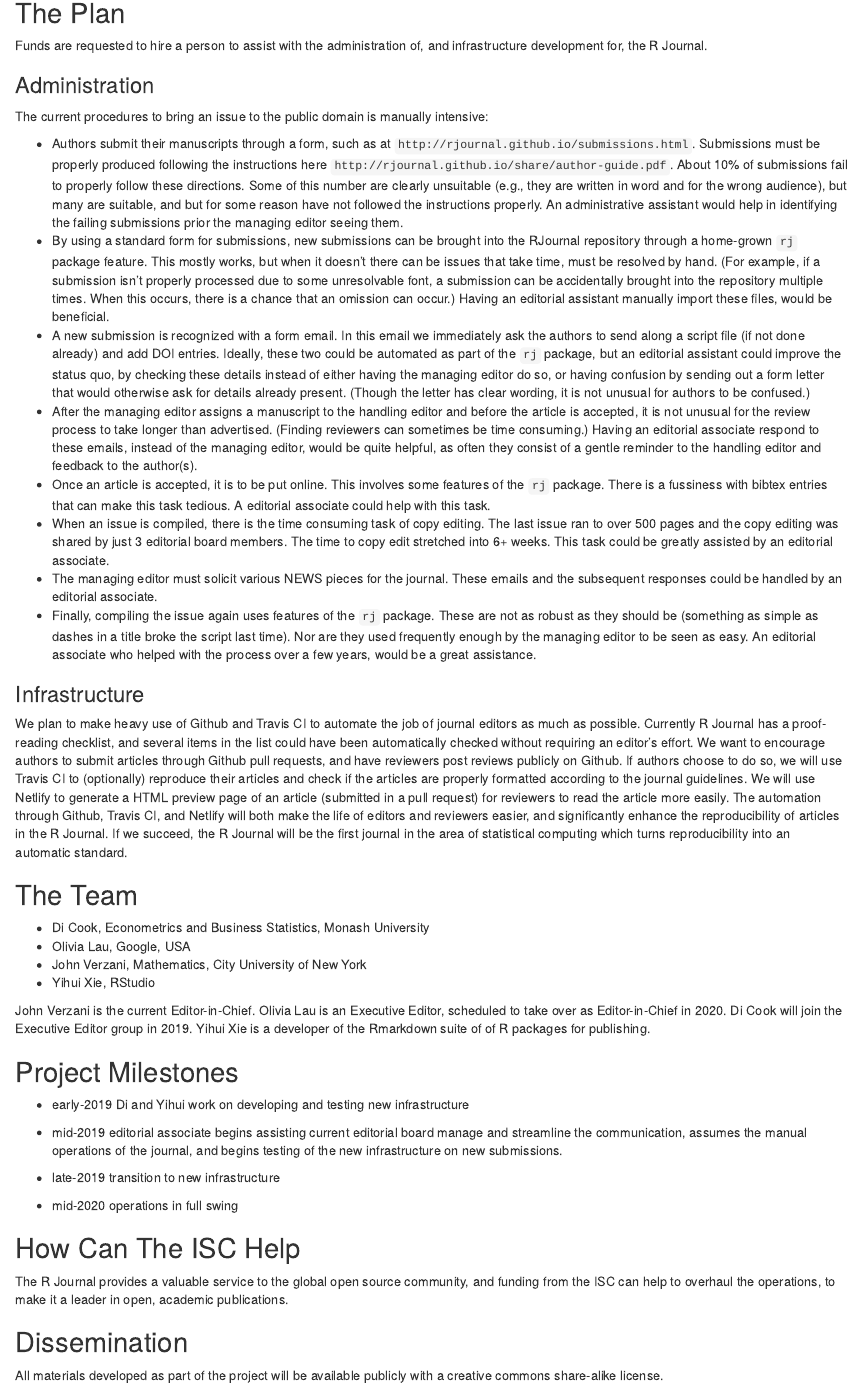
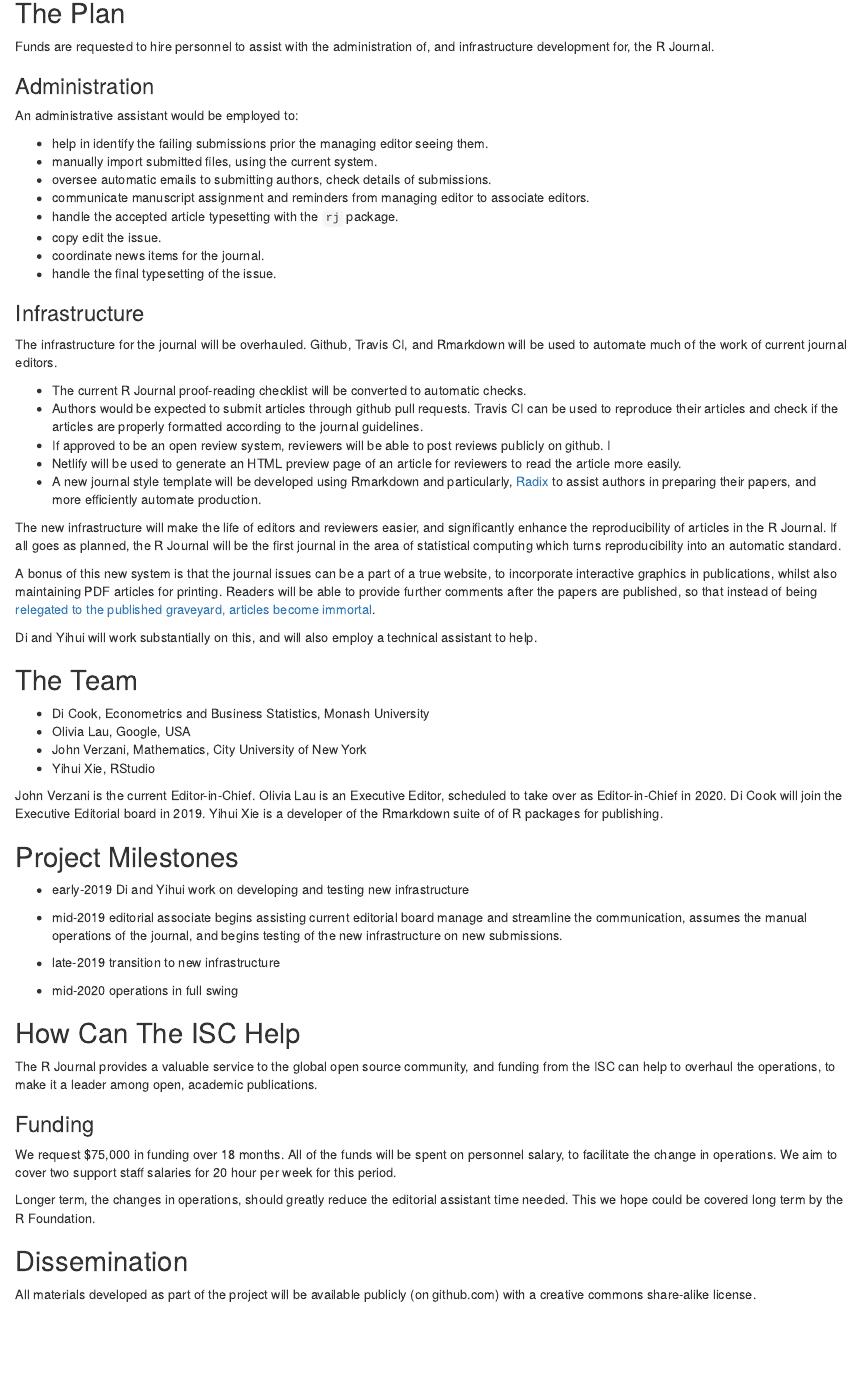
Before and after one commit to dicook/RC-RJournal, an R Markdown document (proposal.Rmd): the page in a window 1100 px wide, from 730 px down before the commit and from 1330 px down after it, so that both start at the same text. The pictures show the output file proposal.html that the author committed with the source, opened offline.

Commit message:
final proposal

```diff
--- a/proposal.Rmd
+++ b/proposal.Rmd
@@ -37,25 +55,39 @@ Depending on project type the detail section should include:
  - [ ] Assumptions
 -->
 
-Funds are requested to hire a person to assist with the administration of, and infrastructure development for, the R Journal.
+Funds are requested to hire personnel to assist with the administration of, and infrastructure development for, the R Journal.
 
 ### Administration
 
-The current procedures to bring an issue to the public domain is manually intensive:
+An administrative assistant would be employed to:
 
-* Authors submit their manuscripts through a form, such as at `http://rjournal.github.io/submissions.html`. Submissions must be properly produced following the instructions here `http://rjournal.github.io/share/author-guide.pdf`.
-About 10% of submissions fail to properly follow these directions. Some of this number are clearly unsuitable (e.g., they are written in word and for the wrong audience), but many are suitable, and but for some reason have not followed the instructions properly. An administrative assistant would help in identifying the failing submissions prior the managing editor seeing them.
-* By using a standard form for submissions, new submissions can be brought into the RJournal repository through a home-grown `rj` package feature. This mostly works, but when it doesn't there can be issues that take time, must be resolved by hand. (For example, if a submission isn't properly processed due to some unresolvable font, a submission can be accidentally brought into the repository multiple times. When this occurs, there is a chance that an omission can occur.) Having an editorial assistant manually import these files, would be beneficial.
-* A new submission is recognized with a form email. In this email we immediately ask the authors to send along a script file (if not done already) and add DOI entries. Ideally, these two could be automated as part of the `rj` package, but an editorial assistant could improve the status quo, by checking these details instead of either having the managing editor do so, or having confusion by sending out a form letter that would otherwise ask for details already present. (Though the letter has clear wording, it is not unusual for authors to be confused.)
-* After the managing editor assigns a manuscript to the handling editor and before the article is accepted, it is not unusual for the review process to take longer than advertised. (Finding reviewers can sometimes be time consuming.) Having an editorial associate respond to these emails, instead of the managing editor, would be quite helpful, as often they consist of a gentle reminder to the handling editor and feedback to the author(s).
-* Once an article is accepted, it is to be put online. This involves some features of the `rj` package. There is a fussiness with bibtex entries that can make this task tedious. A editorial associate could help with this task.
-* When an issue is compiled, there is the time consuming task of copy editing. The last issue ran to over 500 pages and the copy editing was shared by just 3 editorial board members. The time to copy edit stretched into 6+ weeks. This task could be greatly assisted by an editorial associate.
-* The managing editor must solicit various NEWS pieces for the journal. These emails and the subsequent responses could be handled by an editorial associate.
-* Finally, compiling the issue again uses features of the `rj` package. These are not as robust as they should be (something as simple as dashes in a title broke the script last time). Nor are they used frequently enough by the managing editor to be seen as easy. An editorial associate who helped with the process over a few years, would be a great assistance.
+* help in identify the failing submissions prior the managing editor seeing them.
+* manually import submitted files, using the current system.
+* oversee automatic emails to submitting authors, check details of submissions.
+* communicate manuscript assignment and reminders from managing editor to associate editors.
+* handle the accepted article typesetting with the `rj` package.
+* copy edit the issue.
+* coordinate news items for the journal.
+* handle the final typesetting of the issue.
 
 ### Infrastructure
 
-We plan to make heavy use of Github and Travis CI to automate the job of journal editors as much as possible. Currently R Journal has a proof-reading checklist, and several items in the list could have been automatically checked without requiring an editor's effort. We want to encourage authors to submit articles through Github pull requests, and have reviewers post reviews publicly on Github. If authors choose to do so, we will use Travis CI to (optionally) reproduce their articles and check if the articles are properly formatted according to the journal guidelines. We will use Netlify to generate a HTML preview page of an article (submitted in a pull request) for reviewers to read the article more easily. The automation through Github, Travis CI, and Netlify will both make the life of editors and reviewers easier, and significantly enhance the reproducibility of articles in the R Journal. If we succeed, the R Journal will be the first journal in the area of statistical computing which turns reproducibility into an automatic standard.
+The infrastructure for the journal will be overhauled. Github, Travis CI, and Rmarkdown will be used to automate much of the work of current journal editors.
+
+- The current R Journal proof-reading checklist will be converted to  automatic checks.
+- Authors would be expected to submit articles through github pull requests. Travis CI can be used to reproduce their articles and check if the articles are properly formatted according to the journal guidelines.
+- If approved to be an open review system, reviewers will be able to post reviews publicly on github. I
+- Netlify will be used to generate an HTML preview page of an article for reviewers to read the article more easily.
+- A new journal style template will be developed using Rmarkdown and particularly, [Radix](https://blog.rstudio.com/2018/09/19/radix-for-r-markdown/) to assist authors in preparing their papers, and more efficiently automate production.
+
+The new infrastructure will make the life of editors and reviewers easier, and significantly enhance the reproducibility of articles in the R Journal. If all goes as planned, the R Journal will be the first journal in the area of statistical computing which turns reproducibility into an automatic standard.
+
+A bonus of this new system is that the journal issues can be a part of a true
+website, to incorporate interactive graphics in publications, whilst also maintaining PDF articles for printing. Readers will be able to
+provide further comments after the papers are published, so that instead of being [relegated to the published graveyard, articles become immortal](
+https://andrewgelman.com/2018/10/24/study-fails-replicate-continues-get-referenced-no-problems-communication-channels-blocked/).
+
+Di and Yihui will work substantially on this, and will also employ a technical assistant to help.
 
 ## The Team
 
@@ -64,7 +96,7 @@ We plan to make heavy use of Github and Travis CI to automate the job of journal
 - John Verzani, Mathematics, City University of New York
 - Yihui Xie, RStudio
 
-John Verzani is the current Editor-in-Chief. Olivia Lau is an Executive Editor, scheduled to take over as Editor-in-Chief in 2020. Di Cook will join the Executive Editor group in 2019. Yihui Xie is a developer of the Rmarkdown suite of of R packages for publishing.
+John Verzani is the current Editor-in-Chief. Olivia Lau is an Executive Editor, scheduled to take over as Editor-in-Chief in 2020. Di Cook will join the Executive Editorial board in 2019. Yihui Xie is a developer of the Rmarkdown suite of of R packages for publishing.
 
 ## Project Milestones
 
@@ -78,8 +110,14 @@ John Verzani is the current Editor-in-Chief. Olivia Lau is an Executive Editor,
 
 ## How Can The ISC Help
 
-The R Journal provides a valuable service to the global open source community, and funding from the ISC can help to overhaul the operations, to make it a leader in open, academic publications.
+The R Journal provides a valuable service to the global open source community, and funding from the ISC can help to overhaul the operations, to make it a leader among open, academic publications.
+
+### Funding
+
+We request $75,000 in funding over 18 months. All of the funds will be spent on personnel salary, to facilitate the change in operations. We aim to cover two support staff salaries for 20 hour per week for this period.
+
+Longer term, the changes in operations, should greatly reduce the editorial assistant time needed. This we hope could be covered long term by the R Foundation.
 
 ## Dissemination
 
-All materials developed as part of the project will be available publicly with a creative commons share-alike license.
+All materials developed as part of the project will be available publicly (on github.com) with a creative commons share-alike license.
```
Also changed, not shown: proposal.html, proposal.Rmd (20 more changed lines).
